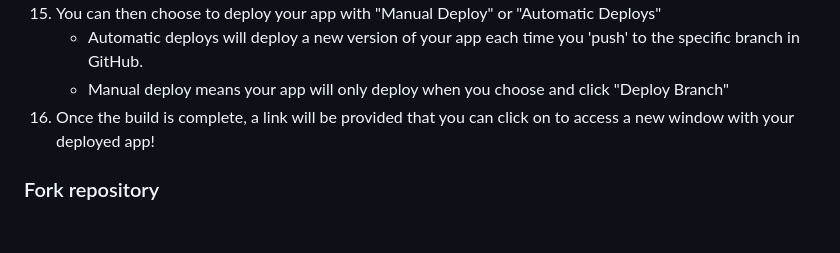
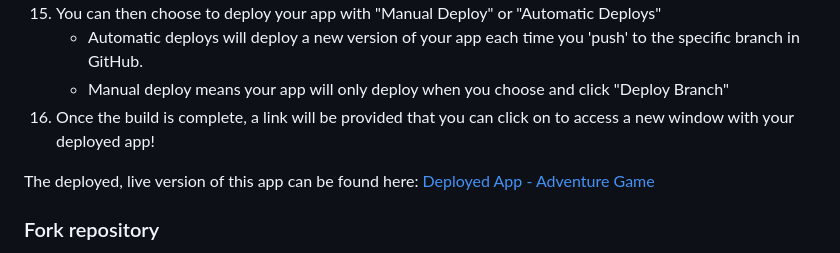
Before and after one commit to morganoleary/adventure-game, a Markdown page: README.md, the part around the change. GitHub-like rendering; blank space fills up the shorter version.

Commit message:
Add deployed site link to readme file

```diff
--- a/README.md
+++ b/README.md
@@ -165,6 +165,8 @@ Welcome to my adventure game! This app was created solely with Python and deploy
     - Manual deploy means your app will only deploy when you choose and click "Deploy Branch"
 16. Once the build is complete, a link will be provided that you can click on to access a new window with your deployed app!
 
+The deployed, live version of this app can be found here: [Deployed App - Adventure Game](https://morgan-adventure-game-82970373e96f.herokuapp.com/)
+
 ### Fork repository
 
 - Forking a repository allows you to create a copy to GitHub, and any changes made will not affect the original repository:
```
